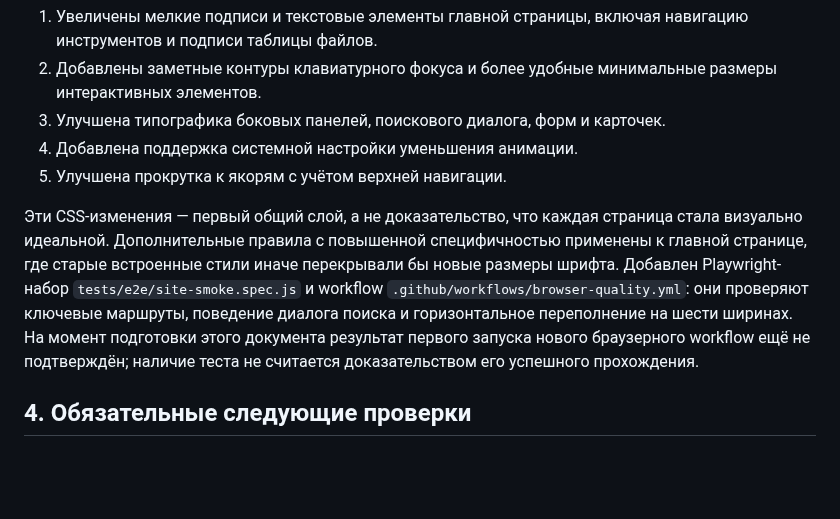
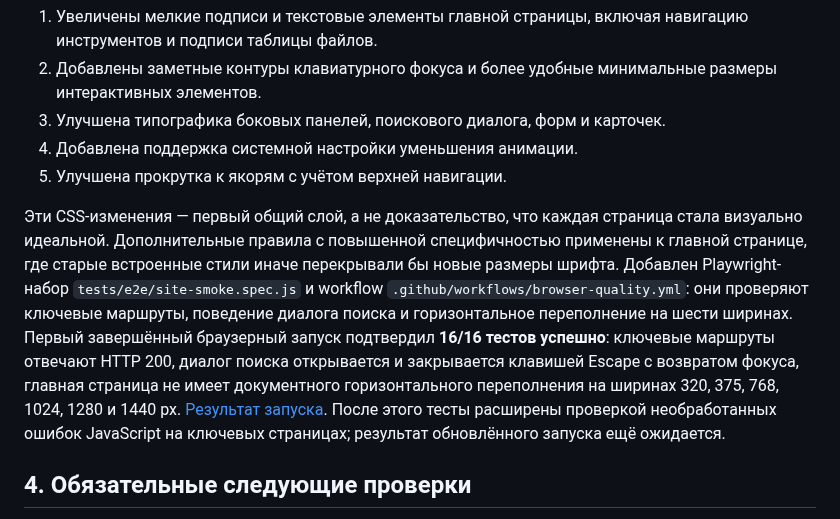
Before and after one commit to rytikov0285/text2me, a Markdown page: docs/MULTIDISCIPLINARY_REVIEW_2026-10-24.md, the part around the change. Rendered like a GitHub page; blank space fills up the shorter version.

Commit message:
Record first successful Playwright smoke test results

```diff
--- a/docs/MULTIDISCIPLINARY_REVIEW_2026-10-24.md
+++ b/docs/MULTIDISCIPLINARY_REVIEW_2026-10-24.md
@@ -39,7 +39,7 @@
 4. Добавлена поддержка системной настройки уменьшения анимации.
 5. Улучшена прокрутка к якорям с учётом верхней навигации.
 
-Эти CSS-изменения — первый общий слой, а не доказательство, что каждая страница стала визуально идеальной. Дополнительные правила с повышенной специфичностью применены к главной странице, где старые встроенные стили иначе перекрывали бы новые размеры шрифта. Добавлен Playwright-набор `tests/e2e/site-smoke.spec.js` и workflow `.github/workflows/browser-quality.yml`: они проверяют ключевые маршруты, поведение диалога поиска и горизонтальное переполнение на шести ширинах. На момент подготовки этого документа результат первого запуска нового браузерного workflow ещё не подтверждён; наличие теста не считается доказательством его успешного прохождения.
+Эти CSS-изменения — первый общий слой, а не доказательство, что каждая страница стала визуально идеальной. Дополнительные правила с повышенной специфичностью применены к главной странице, где старые встроенные стили иначе перекрывали бы новые размеры шрифта. Добавлен Playwright-набор `tests/e2e/site-smoke.spec.js` и workflow `.github/workflows/browser-quality.yml`: они проверяют ключевые маршруты, поведение диалога поиска и горизонтальное переполнение на шести ширинах. Первый завершённый браузерный запуск подтвердил **16/16 тестов успешно**: ключевые маршруты отвечают HTTP 200, диалог поиска открывается и закрывается клавишей Escape с возвратом фокуса, главная страница не имеет документного горизонтального переполнения на ширинах 320, 375, 768, 1024, 1280 и 1440 px. [Результат запуска](https://github.com/rytikov0285/text2me/actions/runs/40115423946). После этого тесты расширены проверкой необработанных ошибок JavaScript на ключевых страницах; результат обновлённого запуска ещё ожидается.
 
 ## 4. Обязательные следующие проверки
 
```
